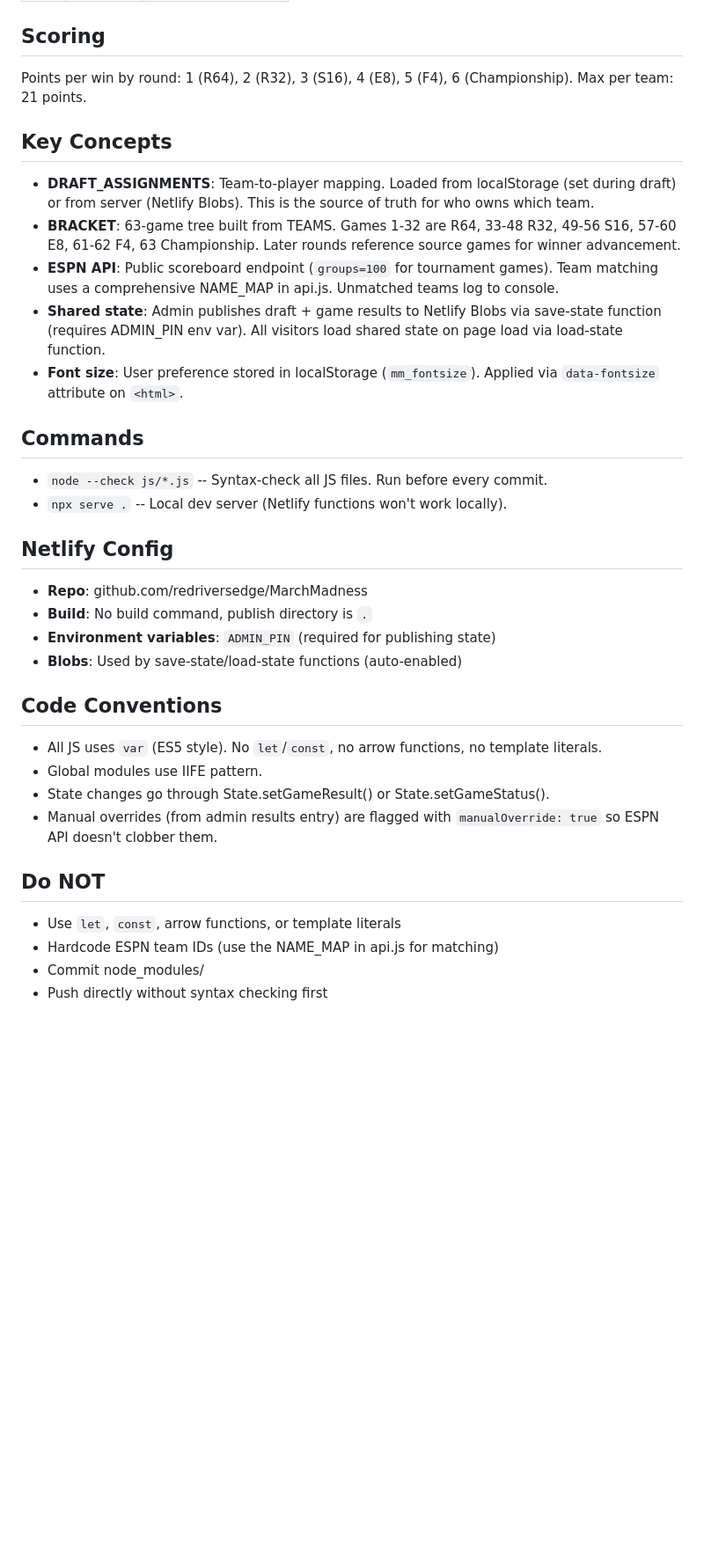
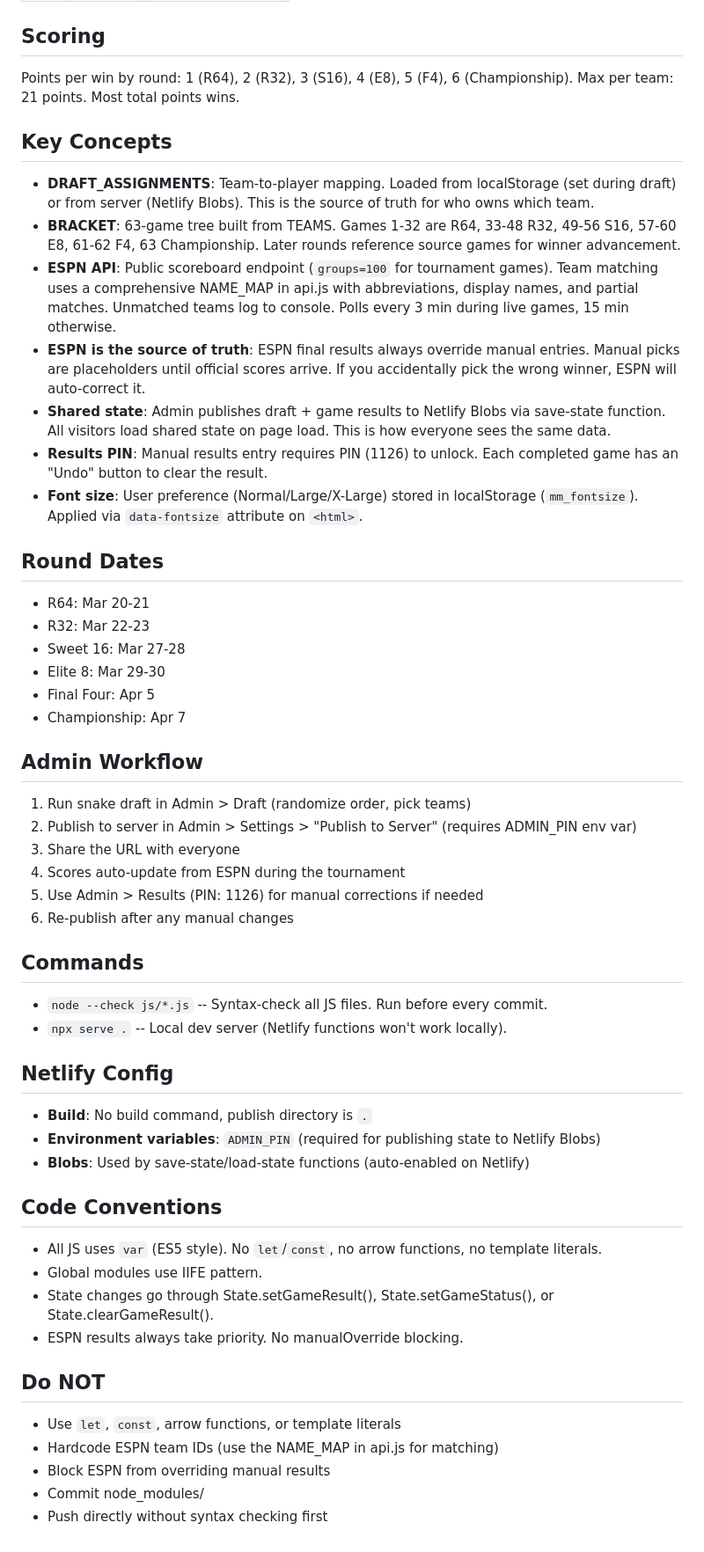
Before and after one commit to redriversedge/MarchMadness, a Markdown page: CLAUDE.md, the part around one of its changes. Shown at 88% size. Drawn GitHub-style; blank space fills up the shorter version.

Commit message:
Update CLAUDE.md with current state of the app
Added: ESPN auto-correction behavior, results PIN, undo, admin
workflow, round dates, updated scoring (1-6 incremental), shared
state flow, font size support.

Co-Authored-By: Claude Opus 4.6 (1M context) <noreply@anthropic.com>

```diff
--- a/CLAUDE.md
+++ b/CLAUDE.md
@@ -38,15 +40,35 @@ netlify/functions/
 
 ## Scoring
 
-Points per win by round: 1 (R64), 2 (R32), 3 (S16), 4 (E8), 5 (F4), 6 (Championship). Max per team: 21 points.
+Points per win by round: 1 (R64), 2 (R32), 3 (S16), 4 (E8), 5 (F4), 6 (Championship). Max per team: 21 points. Most total points wins.
 
 ## Key Concepts
 
 - **DRAFT_ASSIGNMENTS**: Team-to-player mapping. Loaded from localStorage (set during draft) or from server (Netlify Blobs). This is the source of truth for who owns which team.
 - **BRACKET**: 63-game tree built from TEAMS. Games 1-32 are R64, 33-48 R32, 49-56 S16, 57-60 E8, 61-62 F4, 63 Championship. Later rounds reference source games for winner advancement.
-- **ESPN API**: Public scoreboard endpoint (`groups=100` for tournament games). Team matching uses a comprehensive NAME_MAP in api.js. Unmatched teams log to console.
-- **Shared state**: Admin publishes draft + game results to Netlify Blobs via save-state function (requires ADMIN_PIN env var). All visitors load shared state on page load via load-state function.
-- **Font size**: User preference stored in localStorage (`mm_fontsize`). Applied via `data-fontsize` attribute on `<html>`.
+- **ESPN API**: Public scoreboard endpoint (`groups=100` for tournament games). Team matching uses a comprehensive NAME_MAP in api.js with abbreviations, display names, and partial matches. Unmatched teams log to console. Polls every 3 min during live games, 15 min otherwise.
+- **ESPN is the source of truth**: ESPN final results always override manual entries. Manual picks are placeholders until official scores arrive. If you accidentally pick the wrong winner, ESPN will auto-correct it.
+- **Shared state**: Admin publishes draft + game results to Netlify Blobs via save-state function. All visitors load shared state on page load. This is how everyone sees the same data.
+- **Results PIN**: Manual results entry requires PIN (1126) to unlock. Each completed game has an "Undo" button to clear the result.
+- **Font size**: User preference (Normal/Large/X-Large) stored in localStorage (`mm_fontsize`). Applied via `data-fontsize` attribute on `<html>`.
+
+## Round Dates
+
+- R64: Mar 20-21
+- R32: Mar 22-23
+- Sweet 16: Mar 27-28
+- Elite 8: Mar 29-30
+- Final Four: Apr 5
+- Championship: Apr 7
+
+## Admin Workflow
+
+1. Run snake draft in Admin > Draft (randomize order, pick teams)
+2. Publish to server in Admin > Settings > "Publish to Server" (requires ADMIN_PIN env var)
+3. Share the URL with everyone
+4. Scores auto-update from ESPN during the tournament
+5. Use Admin > Results (PIN: 1126) for manual corrections if needed
+6. Re-publish after any manual changes
 
 ## Commands
 
@@ -55,21 +77,21 @@ Points per win by round: 1 (R64), 2 (R32), 3 (S16), 4 (E8), 5 (F4), 6 (Champions
 
 ## Netlify Config
 
-- **Repo**: github.com/redriversedge/MarchMadness
 - **Build**: No build command, publish directory is `.`
-- **Environment variables**: `ADMIN_PIN` (required for publishing state)
-- **Blobs**: Used by save-state/load-state functions (auto-enabled)
+- **Environment variables**: `ADMIN_PIN` (required for publishing state to Netlify Blobs)
+- **Blobs**: Used by save-state/load-state functions (auto-enabled on Netlify)
 
 ## Code Conventions
 
 - All JS uses `var` (ES5 style). No `let`/`const`, no arrow functions, no template literals.
 - Global modules use IIFE pattern.
-- State changes go through State.setGameResult() or State.setGameStatus().
-- Manual overrides (from admin results entry) are flagged with `manualOverride: true` so ESPN API doesn't clobber them.
+- State changes go through State.setGameResult(), State.setGameStatus(), or State.clearGameResult().
+- ESPN results always take priority. No manualOverride blocking.
 
 ## Do NOT
 
 - Use `let`, `const`, arrow functions, or template literals
 - Hardcode ESPN team IDs (use the NAME_MAP in api.js for matching)
+- Block ESPN from overriding manual results
 - Commit node_modules/
 - Push directly without syntax checking first
```
Also changed, not shown: other parts of CLAUDE.md (+9 -7 lines).
